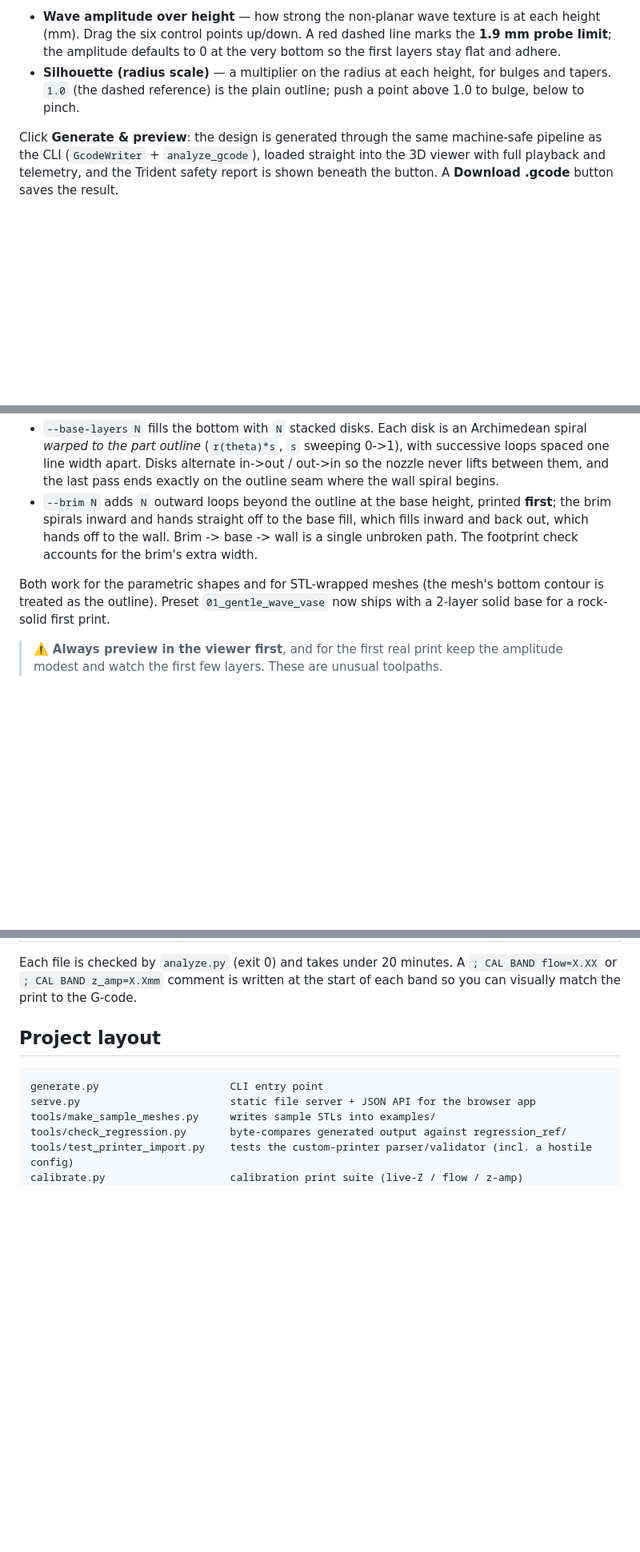
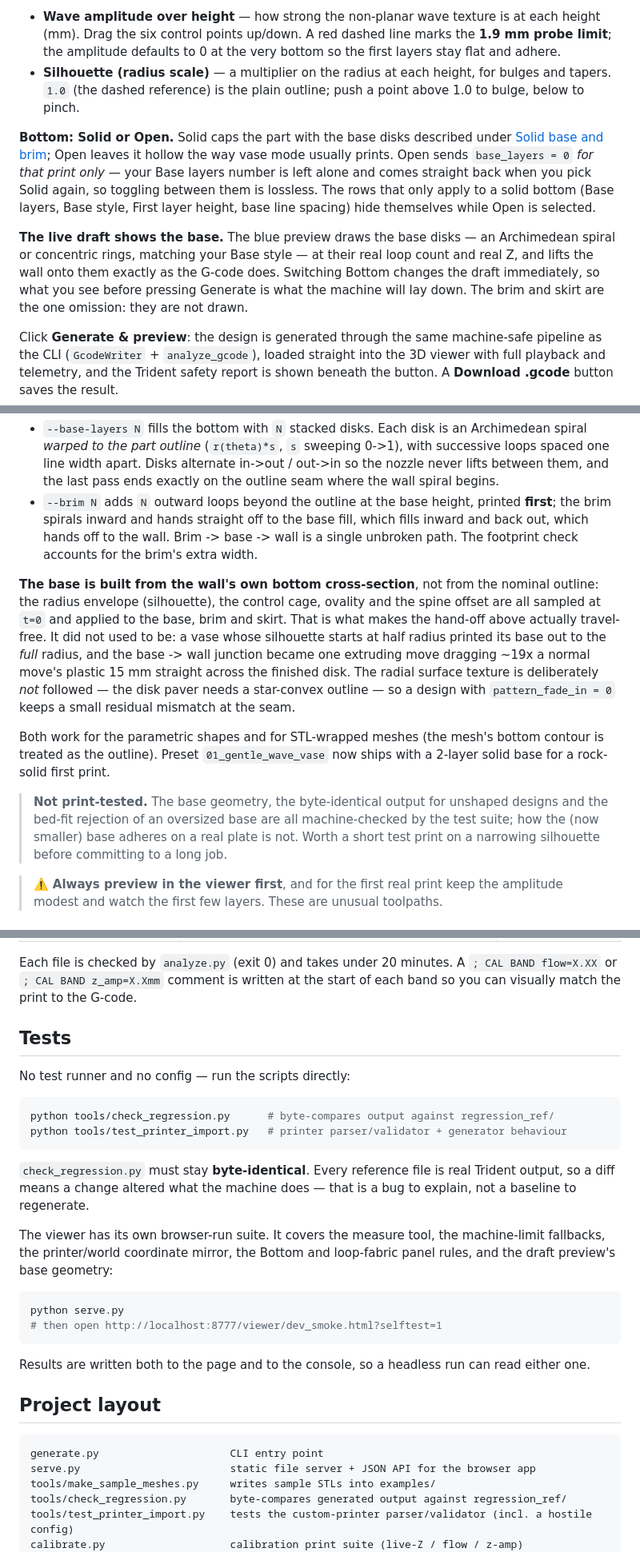
Before and after one commit to ryan0304/Non-Planar-Slicer, a Markdown page: README.md, 3 parts joined by grey strips. Shown at 80% size. Drawn GitHub-style; blank space fills up the shorter version.

Commit message:
README: document the Bottom control, loop-fabric cuff, and base footprint
Brings the docs level with what main now does:

- Design in the app: the Bottom Solid/Open control, that Open sends
  base_layers 0 for that print without discarding the setting, and which
  rows hide themselves while it is selected.
- Design in the app: the live draft now draws the base disks at their real
  loop count and Z and lifts the wall onto them, so the preview matches the
  G-code before Generate is pressed. Brim and skirt are still not drawn --
  said plainly rather than left to be discovered.
- Loop fabric: it anchors on its own solid cuff and prints no base, brim or
  skirt; the panel hides those controls and the safety report says so to any
  other client. Notes that the same Loops setting on an uploaded mesh is a
  different feature that does print a base.
- Solid base and brim: the base now follows the wall's own t=0 cross-section
  (envelope, cage, ovality, spine), which is what makes the travel-free
  hand-off the section already promised actually true, with the old failure
  described concretely. Records the deliberate texture exclusion, and carries
  a NOT PRINT-TESTED note for the new base sizing.
- A Tests section: the two Python scripts, why check_regression must stay
  byte-identical, and how to run the browser self-test.
- Project layout: preview_math.js, param_help.js, dev_smoke.html.

Co-Authored-By: Claude Opus 5 <noreply@anthropic.com>

````diff
--- a/README.md
+++ b/README.md
@@ -315,6 +315,21 @@ each plotting a value from the bottom of the print (left) to the top (right):
   bulges and tapers. `1.0` (the dashed reference) is the plain outline; push a
   point above 1.0 to bulge, below to pinch.
 
+**Bottom: Solid or Open.** Solid caps the part with the base disks described
+under [Solid base and brim](#solid-base-and-brim); Open leaves it hollow the way
+vase mode usually prints. Open sends `base_layers = 0` *for that print only* —
+your Base layers number is left alone and comes straight back when you pick Solid
+again, so toggling between them is lossless. The rows that only apply to a solid
+bottom (Base layers, Base style, First layer height, base line spacing) hide
+themselves while Open is selected.
+
+**The live draft shows the base.** The blue preview draws the base disks — an
+Archimedean spiral or concentric rings, matching your Base style — at their real
+loop count and real Z, and lifts the wall onto them exactly as the G-code does.
+Switching Bottom changes the draft immediately, so what you see before pressing
+Generate is what the machine will lay down. The brim and skirt are the one
+omission: they are not drawn.
+
 Click **Generate & preview**: the design is generated through the same
 machine-safe pipeline as the CLI (`GcodeWriter` + `analyze_gcode`), loaded
 straight into the 3D viewer with full playback and telemetry, and the Trident
@@ -748,9 +773,26 @@ python generate.py --base-layers 2 --brim 3 --first-layer-squish 0.75 --out pot.
   fills inward and back out, which hands off to the wall. Brim -> base -> wall is a
   single unbroken path. The footprint check accounts for the brim's extra width.
 
+**The base is built from the wall's own bottom cross-section**, not from the
+nominal outline: the radius envelope (silhouette), the control cage, ovality and
+the spine offset are all sampled at `t=0` and applied to the base, brim and skirt.
+That is what makes the hand-off above actually travel-free. It did not used to be:
+a vase whose silhouette starts at half radius printed its base out to the *full*
+radius, and the base -> wall junction became one extruding move dragging ~19x a
+normal move's plastic 15 mm straight across the finished disk. The radial surface
+texture is deliberately *not* followed — the disk paver needs a star-convex
+outline — so a design with `pattern_fade_in = 0` keeps a small residual mismatch
+at the seam.
+
 Both work for the parametric shapes and for STL-wrapped meshes (the mesh's bottom
 contour is treated as the outline). Preset `01_gentle_wave_vase` now ships with a
 2-layer solid base for a rock-solid first print.
+
+> **Not print-tested.** The base geometry, the byte-identical output for
+> unshaped designs and the bed-fit rejection of an oversized base are all
+> machine-checked by the test suite; how the (now smaller) base adheres on a
+> real plate is not. Worth a short test print on a narrowing silhouette before
+> committing to a long job.
 
 > ⚠️ **Always preview in the viewer first**, and for the first real print keep the
 > amplitude modest and watch the first few layers. These are unusual toolpaths.
@@ -773,6 +815,31 @@ python calibrate.py     # writes into examples/cal/
 Each file is checked by `analyze.py` (exit 0) and takes under 20 minutes.  A
 `; CAL BAND flow=X.XX` or `; CAL BAND z_amp=X.Xmm` comment is written at the
 start of each band so you can visually match the print to the G-code.
+
+## Tests
+
+No test runner and no config — run the scripts directly:
+
+```bash
+python tools/check_regression.py      # byte-compares output against regression_ref/
+python tools/test_printer_import.py   # printer parser/validator + generator behaviour
+```
+
+`check_regression.py` must stay **byte-identical**. Every reference file is real
+Trident output, so a diff means a change altered what the machine does — that is
+a bug to explain, not a baseline to regenerate.
+
+The viewer has its own browser-run suite. It covers the measure tool, the
+machine-limit fallbacks, the printer/world coordinate mirror, the Bottom and
+loop-fabric panel rules, and the draft preview's base geometry:
+
+```bash
+python serve.py
+# then open http://localhost:8777/viewer/dev_smoke.html?selftest=1
+```
+
+Results are written both to the page and to the console, so a headless run can
+read either one.
 
 ## Project layout
 
````
Also changed, not shown: other parts of README.md (+13 -0 lines).
